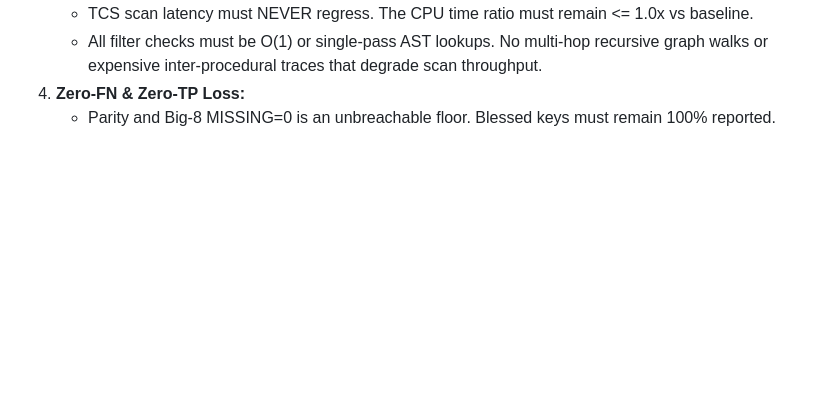
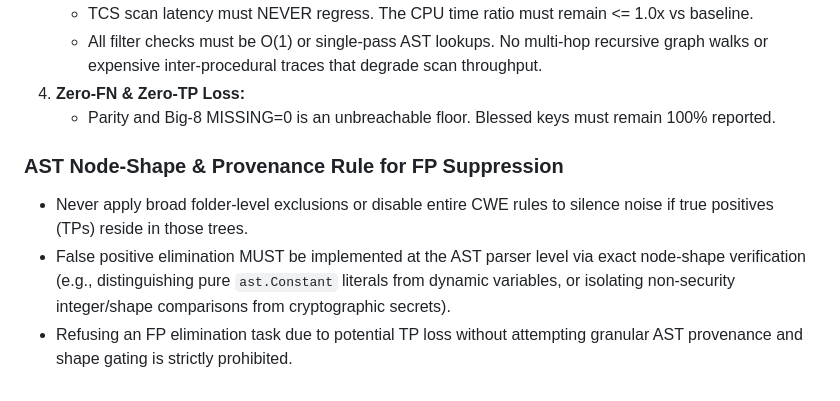
Before and after one commit to kushigaur3103-svg/time-code-security, a Markdown page: AGENTS.md, the part around the change. Drawn GitHub-style; blank space fills up the shorter version.

Commit message:
docs(governance): mandate AST node-shape triage for FP suppression

```diff
--- a/AGENTS.md
+++ b/AGENTS.md
@@ -733,3 +733,8 @@ would move a true positive), stop and ask before acting instead of quietly picki
    - All filter checks must be O(1) or single-pass AST lookups. No multi-hop recursive graph walks or expensive inter-procedural traces that degrade scan throughput.
 4. **Zero-FN & Zero-TP Loss:**
    - Parity and Big-8 MISSING=0 is an unbreachable floor. Blessed keys must remain 100% reported.
+
+### AST Node-Shape & Provenance Rule for FP Suppression
+- Never apply broad folder-level exclusions or disable entire CWE rules to silence noise if true positives (TPs) reside in those trees.
+- False positive elimination MUST be implemented at the AST parser level via exact node-shape verification (e.g., distinguishing pure `ast.Constant` literals from dynamic variables, or isolating non-security integer/shape comparisons from cryptographic secrets).
+- Refusing an FP elimination task due to potential TP loss without attempting granular AST provenance and shape gating is strictly prohibited.
```
